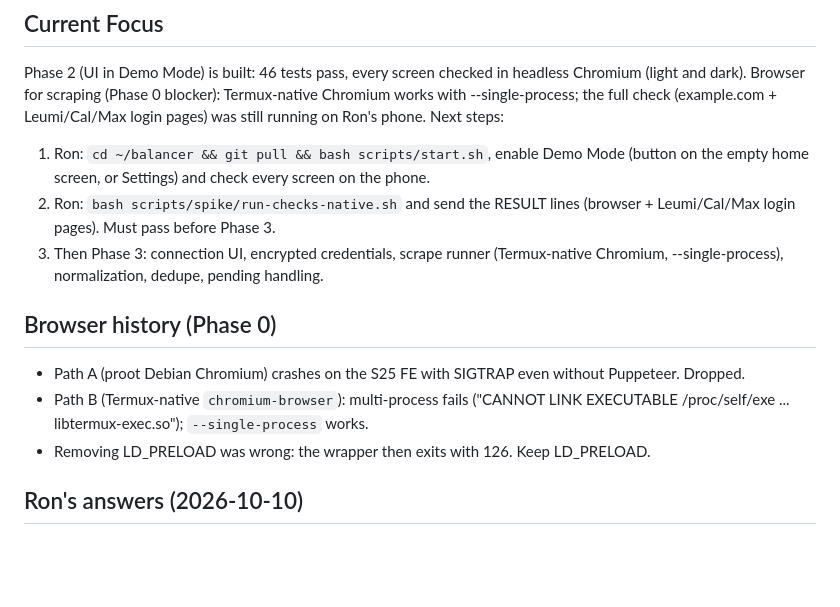
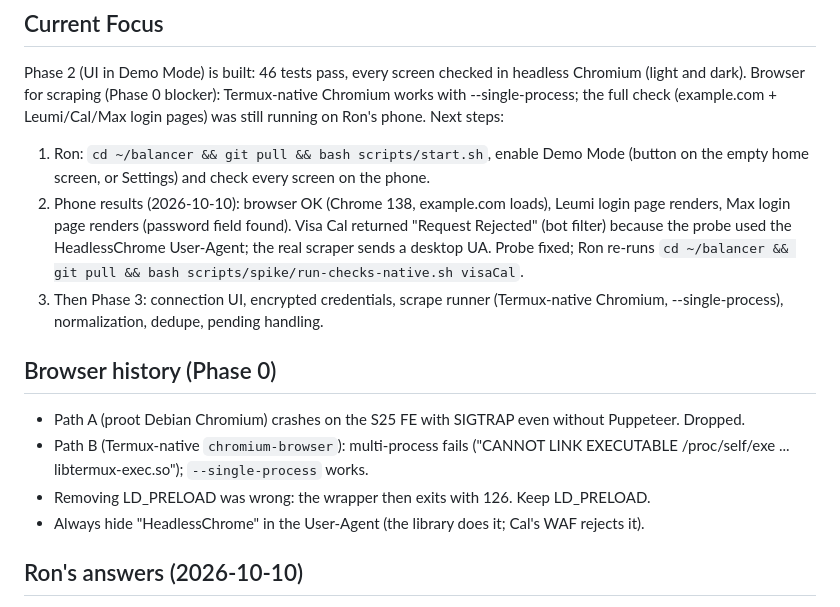
Before and after one commit to ronmailx-boop/balancer, a Markdown page: PROJECT_STATE.md, the part around the change. Rendered like a GitHub page; blank space fills up the shorter version.

Commit message:
docs: Phase 0 phone results
Co-Authored-By: Claude Opus 5.5 <noreply@anthropic.com>
Claude-Session: https://claude.ai/code/session_012ytKmhAEyg1wiD1PiDksXr

```diff
--- a/PROJECT_STATE.md
+++ b/PROJECT_STATE.md
@@ -5,13 +5,14 @@ Phase 2 (UI in Demo Mode) is built: 46 tests pass, every screen checked in headl
 Browser for scraping (Phase 0 blocker): Termux-native Chromium works with --single-process; the full check (example.com + Leumi/Cal/Max login pages) was still running on Ron's phone.
 Next steps:
 1. Ron: `cd ~/balancer && git pull && bash scripts/start.sh`, enable Demo Mode (button on the empty home screen, or Settings) and check every screen on the phone.
-2. Ron: `bash scripts/spike/run-checks-native.sh` and send the RESULT lines (browser + Leumi/Cal/Max login pages). Must pass before Phase 3.
+2. Phone results (2026-10-10): browser OK (Chrome 138, example.com loads), Leumi login page renders, Max login page renders (password field found). Visa Cal returned "Request Rejected" (bot filter) because the probe used the HeadlessChrome User-Agent; the real scraper sends a desktop UA. Probe fixed; Ron re-runs `cd ~/balancer && git pull && bash scripts/spike/run-checks-native.sh visaCal`.
 3. Then Phase 3: connection UI, encrypted credentials, scrape runner (Termux-native Chromium, --single-process), normalization, dedupe, pending handling.
 
 ## Browser history (Phase 0)
 - Path A (proot Debian Chromium) crashes on the S25 FE with SIGTRAP even without Puppeteer. Dropped.
 - Path B (Termux-native `chromium-browser`): multi-process fails ("CANNOT LINK EXECUTABLE /proc/self/exe ... libtermux-exec.so"); `--single-process` works.
 - Removing LD_PRELOAD was wrong: the wrapper then exits with 126. Keep LD_PRELOAD.
+- Always hide "HeadlessChrome" in the User-Agent (the library does it; Cal's WAF rejects it).
 
 ## Ron's answers (2026-10-10)
 - Device: Samsung Galaxy S25 FE, Android 16 → phantom-process fix: the Developer options toggle was not found on his Samsung; run checks first, fall back to adb-over-wireless-debugging from Termux if Chromium gets killed (signal 9).
```
